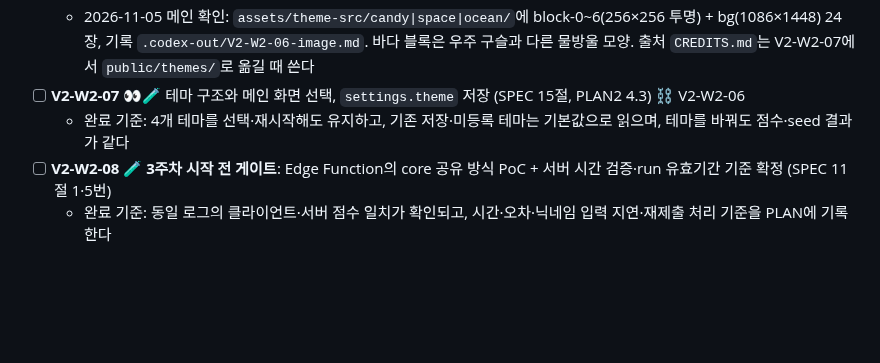
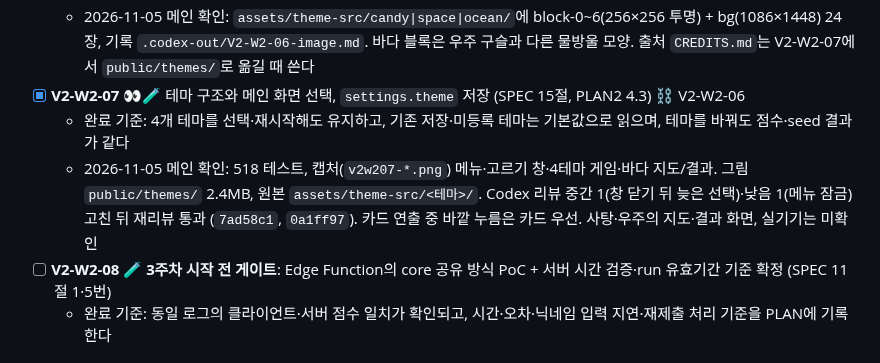
Before and after one commit to Ddoobyddooby/ddooby-pang, a Markdown page: docs/TASKS.md, the part around the change. Rendered like a GitHub page; blank space fills up the shorter version.

```diff
--- a/docs/TASKS.md
+++ b/docs/TASKS.md
@@ -41,8 +41,9 @@
 - [x] **V2-W2-06** 🎨 고른 테마 3개의 최종 그림: 블록 몸통 7장 + 배경 1장씩 (PLAN2 4.2) ⛓ V2-W1-03
   - 완료 기준: 선택된 3개 테마의 원본 24장과 파일 목록·출처 기록이 준비된다
   - 2026-11-05 메인 확인: `assets/theme-src/candy|space|ocean/`에 block-0~6(256×256 투명) + bg(1086×1448) 24장, 기록 `.codex-out/V2-W2-06-image.md`. 바다 블록은 우주 구슬과 다른 물방울 모양. 출처 `CREDITS.md`는 V2-W2-07에서 `public/themes/`로 옮길 때 쓴다
-- [ ] **V2-W2-07** 👀🧪 테마 구조와 메인 화면 선택, `settings.theme` 저장 (SPEC 15절, PLAN2 4.3) ⛓ V2-W2-06
+- [x] **V2-W2-07** 👀🧪 테마 구조와 메인 화면 선택, `settings.theme` 저장 (SPEC 15절, PLAN2 4.3) ⛓ V2-W2-06
   - 완료 기준: 4개 테마를 선택·재시작해도 유지하고, 기존 저장·미등록 테마는 기본값으로 읽으며, 테마를 바꿔도 점수·seed 결과가 같다
+  - 2026-11-05 메인 확인: 518 테스트, 캡처(`v2w207-*.png`) 메뉴·고르기 창·4테마 게임·바다 지도/결과. 그림 `public/themes/` 2.4MB, 원본 `assets/theme-src/<테마>/`. Codex 리뷰 중간 1(창 닫기 뒤 늦은 선택)·낮음 1(메뉴 잠금) 고친 뒤 재리뷰 통과 (`7ad58c1`, `0a1ff97`). 카드 연출 중 바깥 누름은 카드 우선. 사탕·우주의 지도·결과 화면, 실기기는 미확인
 - [ ] **V2-W2-08** 🧪 **3주차 시작 전 게이트**: Edge Function의 core 공유 방식 PoC + 서버 시간 검증·run 유효기간 기준 확정 (SPEC 11절 1·5번)
   - 완료 기준: 동일 로그의 클라이언트·서버 점수 일치가 확인되고, 시간·오차·닉네임 입력 지연·재제출 처리 기준을 PLAN에 기록한다
 
```
Also changed, not shown: docs/DEVELOPMENT.md (+15 -0 lines).
